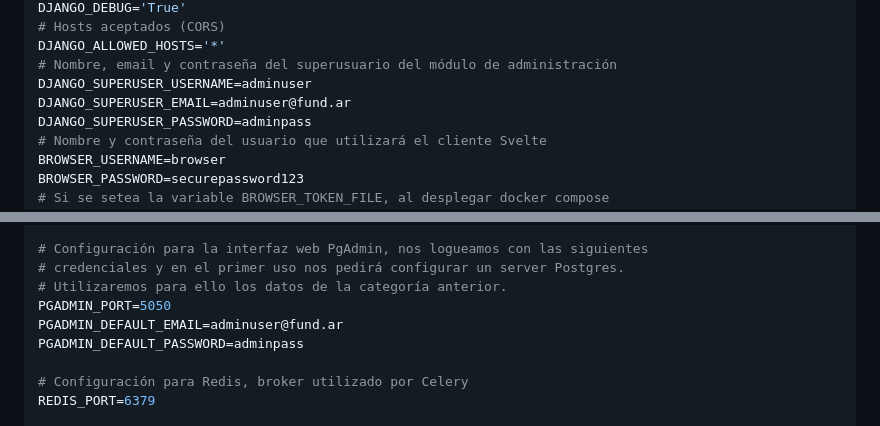
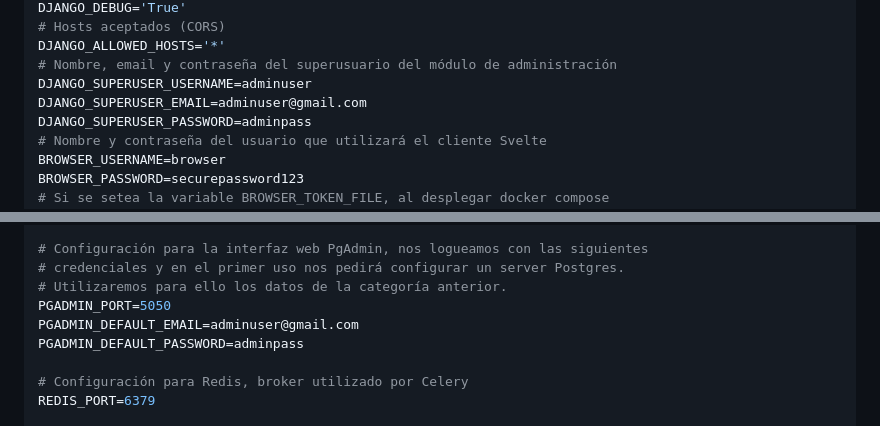
Before and after one commit to EzequielPuerta/django-svelte-postgres-boilerplate, a Markdown page: README.md, 2 parts joined by grey strips. Drawn GitHub-style.

Commit message:
:pencil: Some renames

```diff
--- a/README.md
+++ b/README.md
@@ -89,7 +89,7 @@ DJANGO_DEBUG='True'
 DJANGO_ALLOWED_HOSTS='*'
 # Nombre, email y contraseña del superusuario del módulo de administración
 DJANGO_SUPERUSER_USERNAME=adminuser
-DJANGO_SUPERUSER_EMAIL=adminuser@fund.ar
+DJANGO_SUPERUSER_EMAIL=adminuser@gmail.com
 DJANGO_SUPERUSER_PASSWORD=adminpass
 # Nombre y contraseña del usuario que utilizará el cliente Svelte
 BROWSER_USERNAME=browser
@@ -114,7 +114,7 @@ POSTGRES_PORT=5432
 # credenciales y en el primer uso nos pedirá configurar un server Postgres.
 # Utilizaremos para ello los datos de la categoría anterior.
 PGADMIN_PORT=5050
-PGADMIN_DEFAULT_EMAIL=adminuser@fund.ar
+PGADMIN_DEFAULT_EMAIL=adminuser@gmail.com
 PGADMIN_DEFAULT_PASSWORD=adminpass
 
 # Configuración para Redis, broker utilizado por Celery
```
